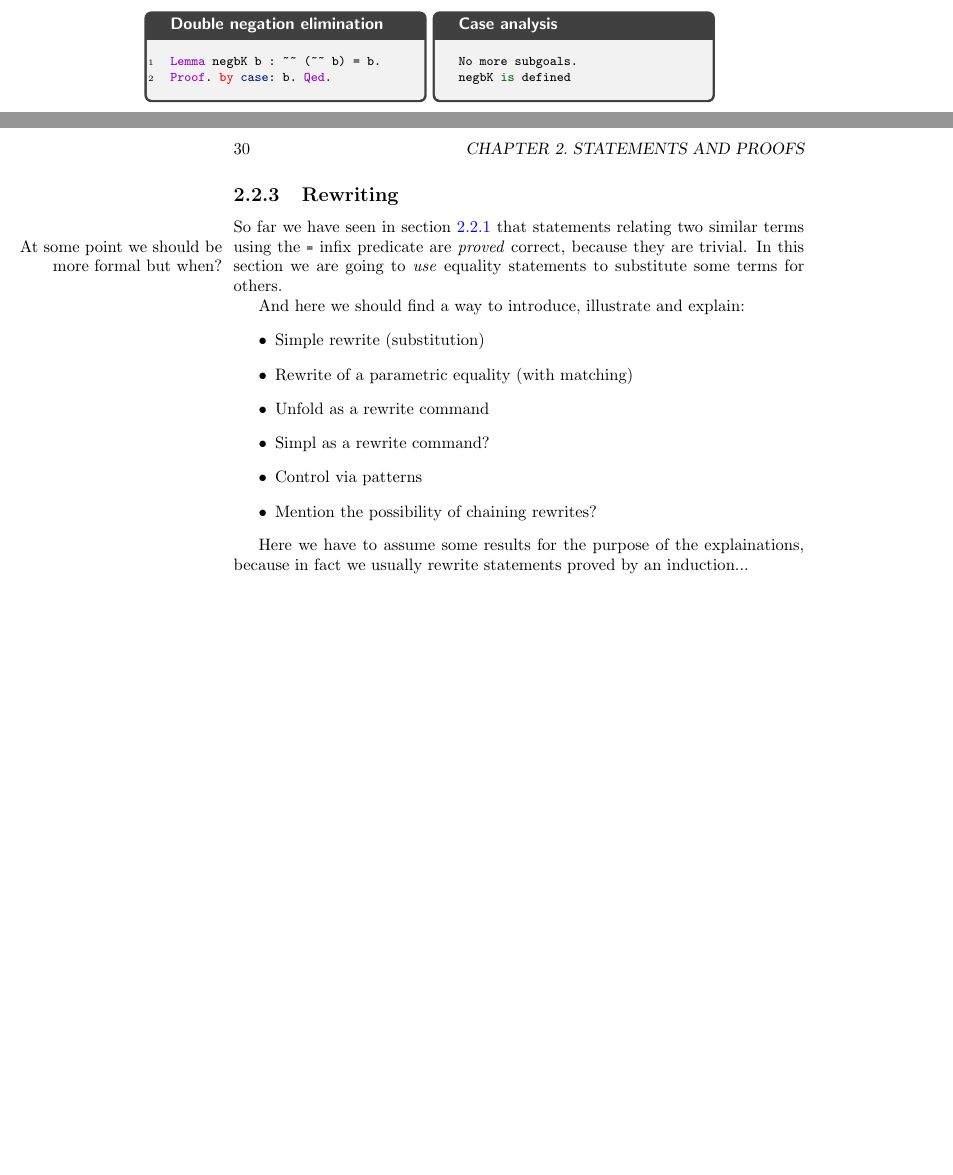
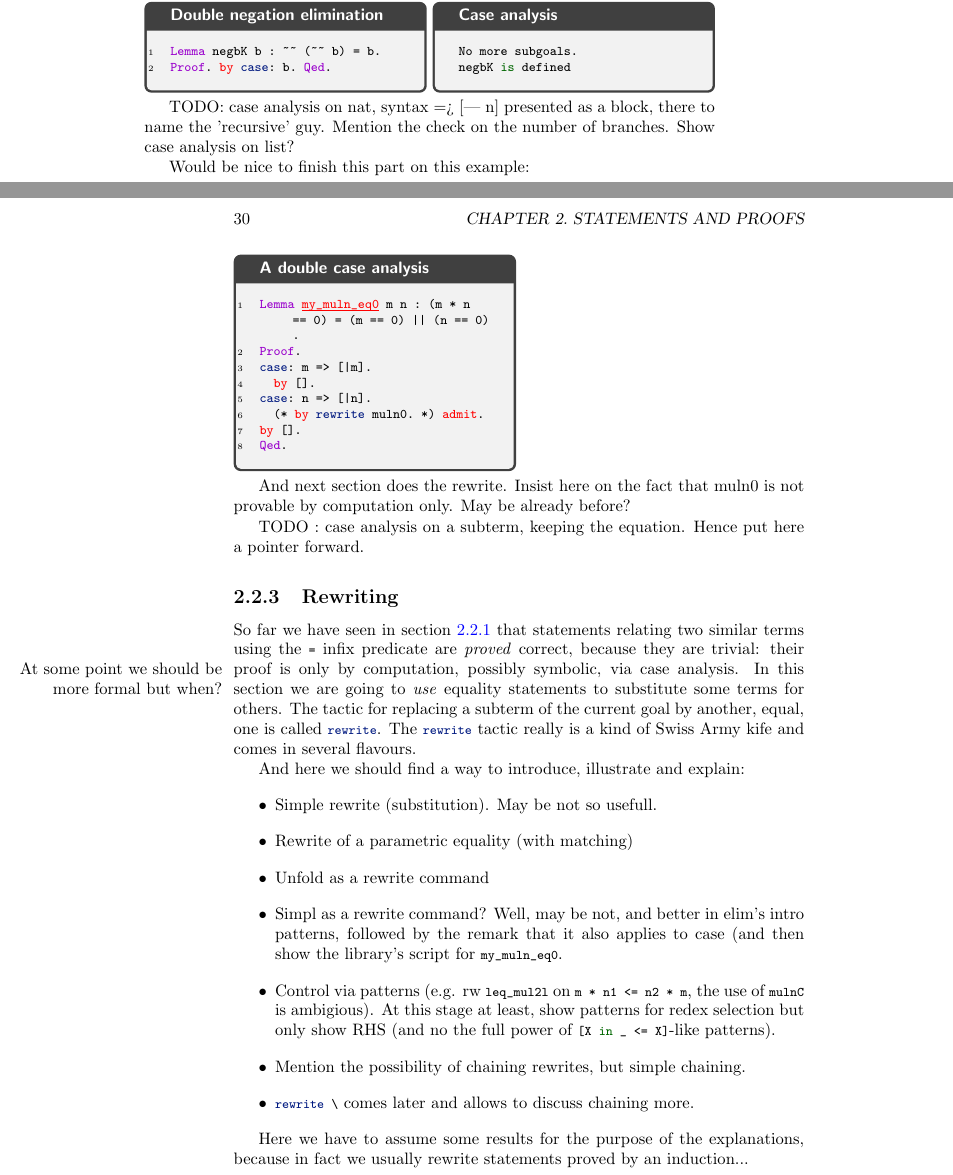
Before and after one commit to math-comp/mcb, a LaTeX thesis (tex/main.tex, which reads tex/chProofs.tex): two parts of pages 29 and 30 of 103, joined at a grey line, cut so that both start at the same text, the shorter picture padded with empty space. Compiled offline with pdfLaTeX.

Commit message:
Brainstorming on the rewriting subsection.

```diff
--- a/tex/chProofs.tex
+++ b/tex/chProofs.tex
@@ -633,27 +639,78 @@ No more subgoals.
 negbK is defined
 \end{coqout}
 
+TODO: case analysis on nat, syntax => [| n] presented as a block,
+there to name the 'recursive' guy. Mention the check on the number of
+branches. Show case analysis on list?
+
+Would be nice to finish this part on this example:
+
+\begin{coq}{def=almostMulnEq0, done, qed}
+  {width=6cm,title=A double case analysis}
+Lemma |*my_muln_eq0*| m n : (m * n == 0) = (m == 0) || (n == 0).
+Proof.
+case: m => [|m].
+  by [].
+case: n => [|n].
+  (* by rewrite muln0. *) admit.
+by [].
+Qed.
+\end{coq}
+
+And next section does the rewrite. Insist here on the fact that muln0
+is not provable by computation only. May be already before?
+
+TODO : case analysis on a subterm, keeping the equation. Hence put
+here a pointer forward.
 \subsection{Rewriting}
 
 So far we have seen in section~\ref{ssec:proofcomp} that statements
 relating two similar terms using the \C{=} infix predicate are \emph{proved}
-correct, because they are trivial.
+correct, because they are trivial: their proof is only by
+computation, possibly symbolic, via case analysis.
 \marginnote{At some point we should be more formal but when?} In this
 section we are going to \emph{use} equality statements to substitute
-some terms for others.
+some terms for others. The tactic for replacing a subterm of the
+current goal by another, equal, one is called \C{rewrite}. The
+\C{rewrite} tactic really is a kind of Swiss Army kife and comes in
+several flavours.
+
+
+% Now this introduces a simple rewrite, with matching.
+% Lemma my_muln_eq0 m n : (m * n == 0) = (m == 0) || (n == 0).
+% Proof.
+% case: m => [|m].
+%   by [].
+% case: n => [|n].
+%   by rewrite muln0.
+% by [].
+% Qed.
+
+
+
+% This introduces unfolding and left-to-right rewrite, plus chaining.
+% Lemma |*leq_mul2l*| m n1 n2 : (m * n1 <= m * n2) = (m == 0) || (n1 <= n2).
+% Proof. rewrite /leq -mulnBr muln_eq0. Qed.
+
 
 And here we should find a way to introduce, illustrate and explain:
 \begin{itemize}
-\item Simple rewrite (substitution)
+\item Simple rewrite (substitution). May be not so usefull.
 \item Rewrite of a parametric equality (with matching)
 \item Unfold as a rewrite command
-\item Simpl as a rewrite command?
-\item Control via patterns
-\item Mention the possibility of chaining rewrites?
+\item Simpl as a rewrite command? Well, may be not, and better in
+  elim's intro patterns, followed by the remark that it also applies
+  to case (and then show the library's script for \C{my_muln_eq0}.
+\item Control via patterns (e.g. rw \C{leq_mul2l} on
+\C{m * n1 <= n2 * m}, the use of \C{mulnC} is ambigious). At this
+stage at least, show patterns for redex selection but only show RHS
+(and no the full power of \C{[X in _ <= X]}-like patterns).
+\item Mention the possibility of chaining rewrites, but simple chaining.
+\item \C{rewrite \\} comes later and allows to discuss chaining more.
 \end{itemize}
 
 Here we have to assume some results for the purpose of the
-explainations, because in fact we usually rewrite statements proved by
+explanations, because in fact we usually rewrite statements proved by
 an induction...
 \section{Universal statements}
 
```
Also changed, not shown: tex/chProofs.tex (6 more changed lines).
